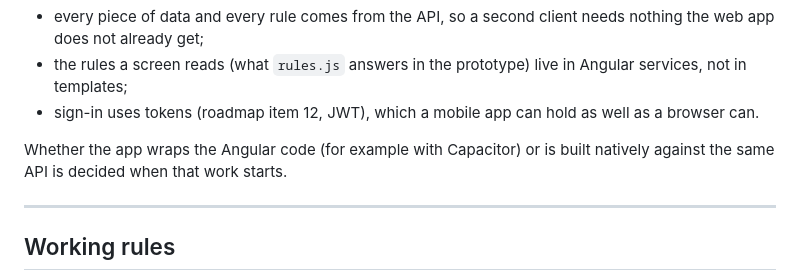
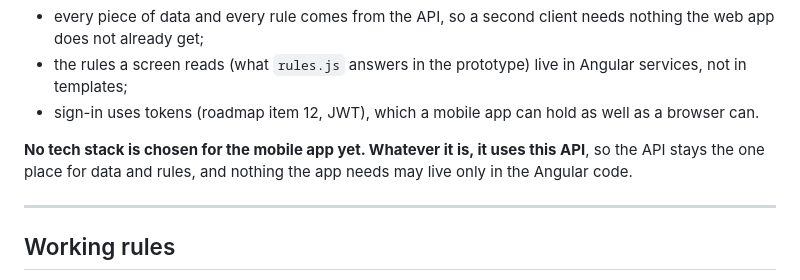
Before and after one commit to jeffgulick/CookFeed, a Markdown page: CookFeed_api/docs/BuildLog.md, the part around the change. GitHub-like rendering.

Commit message:
State that the mobile app's tech stack is not chosen and that it uses this API

```diff
--- a/CookFeed_api/docs/BuildLog.md
+++ b/CookFeed_api/docs/BuildLog.md
@@ -101,8 +101,8 @@ app can reuse what it needs:
   templates;
 - sign-in uses tokens (roadmap item 12, JWT), which a mobile app can hold as well as a browser can.
 
-Whether the app wraps the Angular code (for example with Capacitor) or is built natively against the same
-API is decided when that work starts.
+**No tech stack is chosen for the mobile app yet. Whatever it is, it uses this API**, so the API stays the
+one place for data and rules, and nothing the app needs may live only in the Angular code.
 
 ---
 
```
